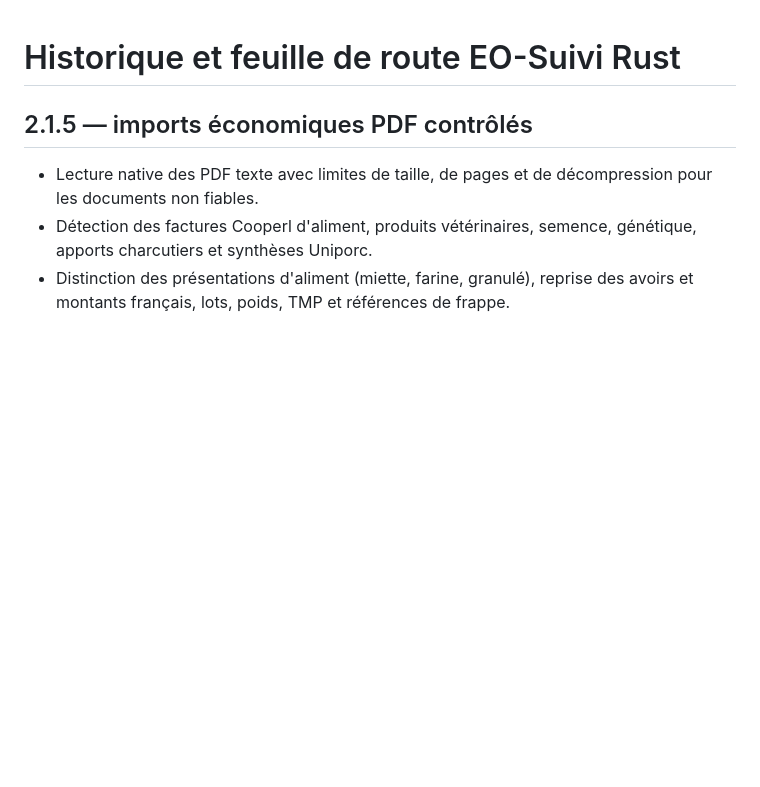
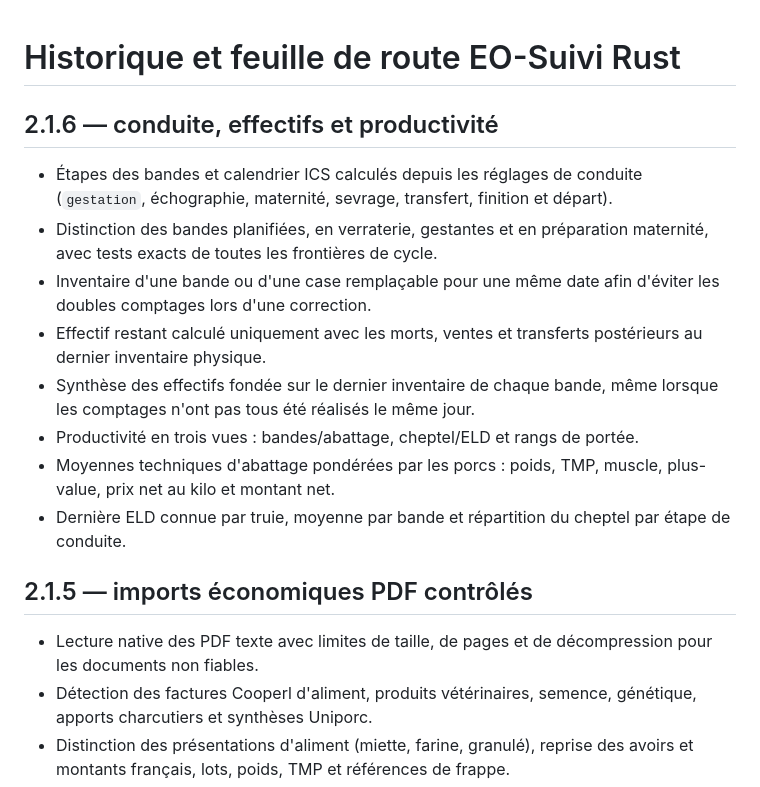
Before and after one commit to vx4500/eo-suivi-elevage-rust, a Markdown page: VERSIONS-RUST.md, the part around the change. GitHub-like rendering; blank space fills up the shorter version.

Commit message:
Ajoute l'historique 2.1.6

```diff
--- a/VERSIONS-RUST.md
+++ b/VERSIONS-RUST.md
@@ -1,4 +1,22 @@
 # Historique et feuille de route EO-Suivi Rust
+
+## 2.1.6 — conduite, effectifs et productivité
+
+- Étapes des bandes et calendrier ICS calculés depuis les réglages de conduite
+  (`gestation`, échographie, maternité, sevrage, transfert, finition et départ).
+- Distinction des bandes planifiées, en verraterie, gestantes et en préparation
+  maternité, avec tests exacts de toutes les frontières de cycle.
+- Inventaire d'une bande ou d'une case remplaçable pour une même date afin
+  d'éviter les doubles comptages lors d'une correction.
+- Effectif restant calculé uniquement avec les morts, ventes et transferts
+  postérieurs au dernier inventaire physique.
+- Synthèse des effectifs fondée sur le dernier inventaire de chaque bande, même
+  lorsque les comptages n'ont pas tous été réalisés le même jour.
+- Productivité en trois vues : bandes/abattage, cheptel/ELD et rangs de portée.
+- Moyennes techniques d'abattage pondérées par les porcs : poids, TMP, muscle,
+  plus-value, prix net au kilo et montant net.
+- Dernière ELD connue par truie, moyenne par bande et répartition du cheptel par
+  étape de conduite.
 
 ## 2.1.5 — imports économiques PDF contrôlés
 
```
